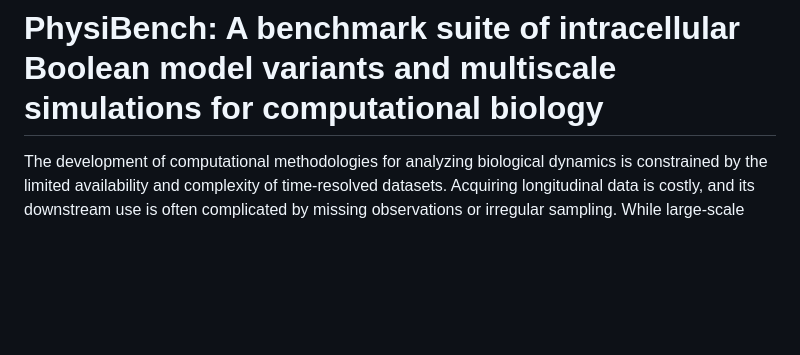
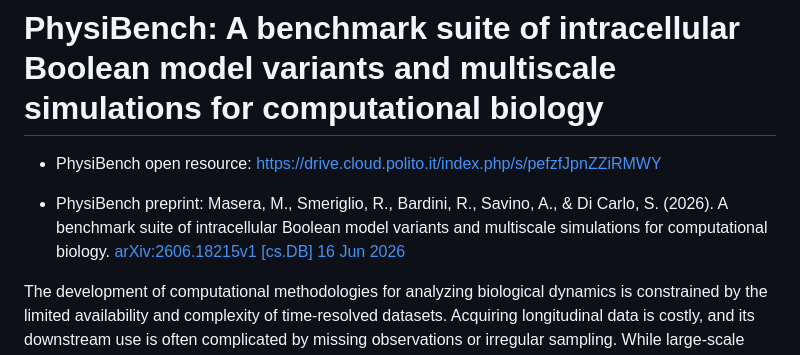
Before and after one commit to smilies-polito/PhysiBench, a Markdown page: README.md, the part around the change. Rendered like a GitHub page; blank space fills up the shorter version.

```diff
--- a/README.md
+++ b/README.md
@@ -1,4 +1,10 @@
 # PhysiBench: A benchmark suite of intracellular Boolean model variants and multiscale simulations for computational biology
+
+* PhysiBench open resource: https://drive.cloud.polito.it/index.php/s/pefzfJpnZZiRMWY
+
+* PhysiBench preprint: Masera, M., Smeriglio, R., Bardini, R., Savino, A., & Di Carlo, S. (2026). A benchmark suite of intracellular Boolean model variants and multiscale simulations for computational biology. [arXiv:2606.18215v1 \[cs.DB\] 16 Jun 2026](https://arxiv.org/abs/2606.18215)
+
+
 
 The development of computational methodologies for analyzing biological dynamics is constrained by the limited availability and complexity of time-resolved datasets. Acquiring longitudinal data is costly, and its downstream use is often complicated by missing observations or irregular sampling. While large-scale simulation benchmark datasets exist for physical systems, they do not capture the emergent, stochastic, and hybrid multiscale nature of biological biology.
 
```
